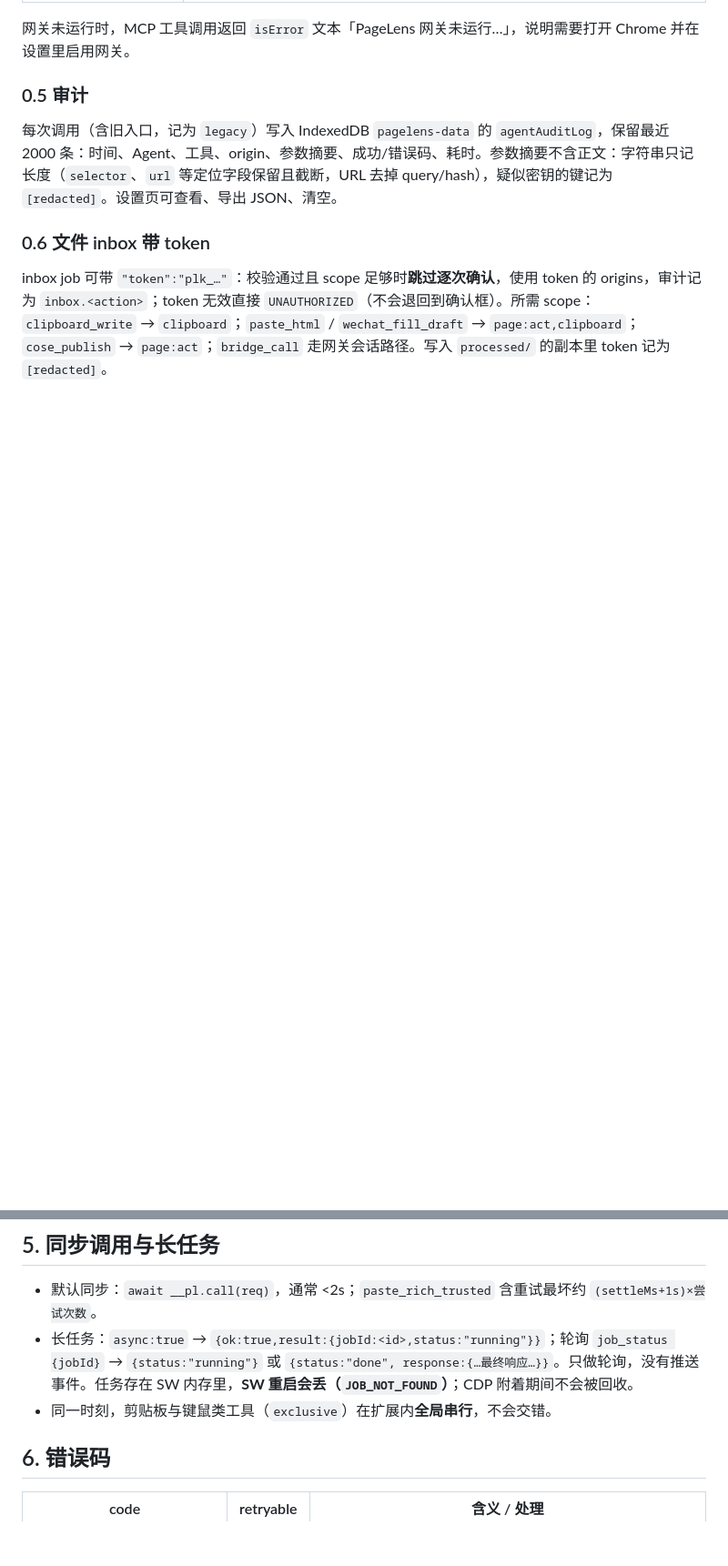
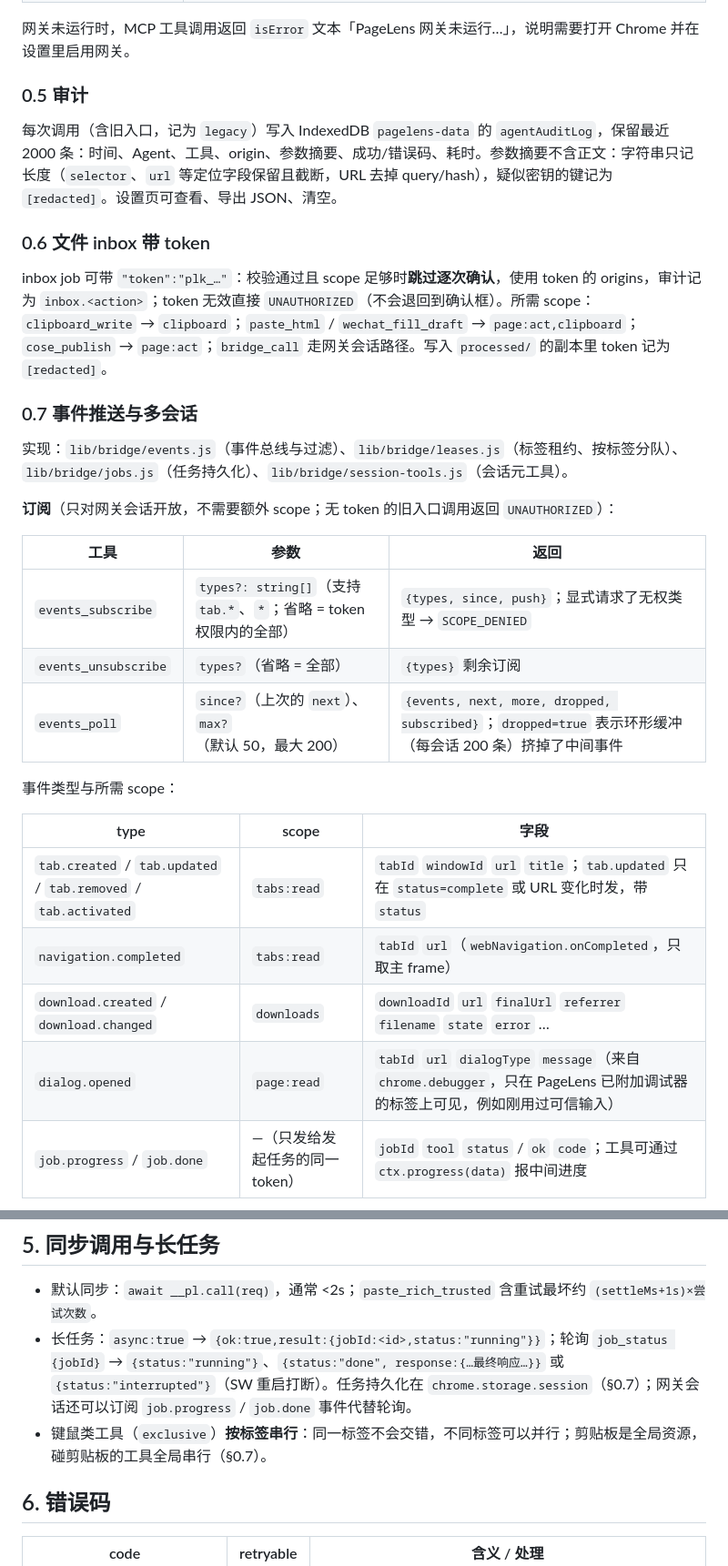
Before and after one commit to magele758/open-chrome-ai, a Markdown page: docs/agent-interop.md, 2 parts joined by grey strips. Shown at 91% size. Rendered like a GitHub page; blank space fills up the shorter version.

Commit message:
docs(agent): 事件订阅/推送、MCP 通知、多会话标签租约、按标签并行队列、job 持久化
Co-authored-by: lei <magele758@users.noreply.github.com>

```diff
--- a/docs/agent-interop.md
+++ b/docs/agent-interop.md
@@ -107,3 +108,26 @@ token 错误时返回 `{"type":"error","error":{"code":"UNAUTHORIZED",…}}` 并
 ### 0.6 文件 inbox 带 token
 
 inbox job 可带 `"token":"plk_…"`：校验通过且 scope 足够时**跳过逐次确认**，使用 token 的 origins，审计记为 `inbox.<action>`；token 无效直接 `UNAUTHORIZED`（不会退回到确认框）。所需 scope：`clipboard_write` → `clipboard`；`paste_html` / `wechat_fill_draft` → `page:act,clipboard`；`cose_publish` → `page:act`；`bridge_call` 走网关会话路径。写入 `processed/` 的副本里 token 记为 `[redacted]`。
+
+### 0.7 事件推送与多会话
+
+实现：`lib/bridge/events.js`（事件总线与过滤）、`lib/bridge/leases.js`（标签租约、按标签分队）、`lib/bridge/jobs.js`（任务持久化）、`lib/bridge/session-tools.js`（会话元工具）。
+
+**订阅**（只对网关会话开放，不需要额外 scope；无 token 的旧入口调用返回 `UNAUTHORIZED`）：
+
+| 工具 | 参数 | 返回 |
+|---|---|---|
+| `events_subscribe` | `types?: string[]`（支持 `tab.*`、`*`；省略 = token 权限内的全部） | `{types, since, push}`；显式请求了无权类型 → `SCOPE_DENIED` |
+| `events_unsubscribe` | `types?`（省略 = 全部） | `{types}` 剩余订阅 |
+| `events_poll` | `since?`（上次的 `next`）、`max?`（默认 50，最大 200） | `{events, next, more, dropped, subscribed}`；`dropped=true` 表示环形缓冲（每会话 200 条）挤掉了中间事件 |
+
+事件类型与所需 scope：
+
+| type | scope | 字段 |
+|---|---|---|
+| `tab.created` / `tab.updated` / `tab.removed` / `tab.activated` | `tabs:read` | `tabId` `windowId` `url` `title`；`tab.updated` 只在 `status=complete` 或 URL 变化时发，带 `status` |
+| `navigation.completed` | `tabs:read` | `tabId` `url`（`webNavigation.onCompleted`，只取主 frame） |
+| `download.created` / `download.changed` | `downloads` | `downloadId` `url` `finalUrl` `referrer` `filename` `state` `error` … |
+| `dialog.opened` | `page:read` | `tabId` `url` `dialogType` `message`（来自 `chrome.debugger`，只在 PageLens 已附加调试器的标签上可见，例如刚用过可信输入） |
+| `job.progress` / `job.done` | —（只发给发起任务的同一 token） | `jobId` `tool` `status` / `ok` `code`；工具可通过 `ctx.progress(data)` 报中间进度 |
+
@@ -208,8 +245,8 @@ const { result, artifacts } = await pl.call("list_tabs");
 ## 5. 同步调用与长任务
 
 - 默认同步：`await __pl.call(req)`，通常 <2s；`paste_rich_trusted` 含重试最坏约 `(settleMs+1s)×尝试次数`。
-- 长任务：`async:true` → `{ok:true,result:{jobId:<id>,status:"running"}}`；轮询 `job_status {jobId}` → `{status:"running"}` 或 `{status:"done", response:{…最终响应…}}`。只做轮询，没有推送事件。任务存在 SW 内存里，**SW 重启会丢（`JOB_NOT_FOUND`）**；CDP 附着期间不会被回收。
-- 同一时刻，剪贴板与键鼠类工具（`exclusive`）在扩展内**全局串行**，不会交错。
+- 长任务：`async:true` → `{ok:true,result:{jobId:<id>,status:"running"}}`；轮询 `job_status {jobId}` → `{status:"running"}`、`{status:"done", response:{…最终响应…}}` 或 `{status:"interrupted"}`（SW 重启打断）。任务持久化在 `chrome.storage.session`（§0.7）；网关会话还可以订阅 `job.progress` / `job.done` 事件代替轮询。
+- 键鼠类工具（`exclusive`）**按标签串行**：同一标签不会交错，不同标签可以并行；剪贴板是全局资源，碰剪贴板的工具全局串行（§0.7）。
 
 ## 6. 错误码
 
```
Also changed, not shown: other parts of docs/agent-interop.md (+21 -2 lines).
